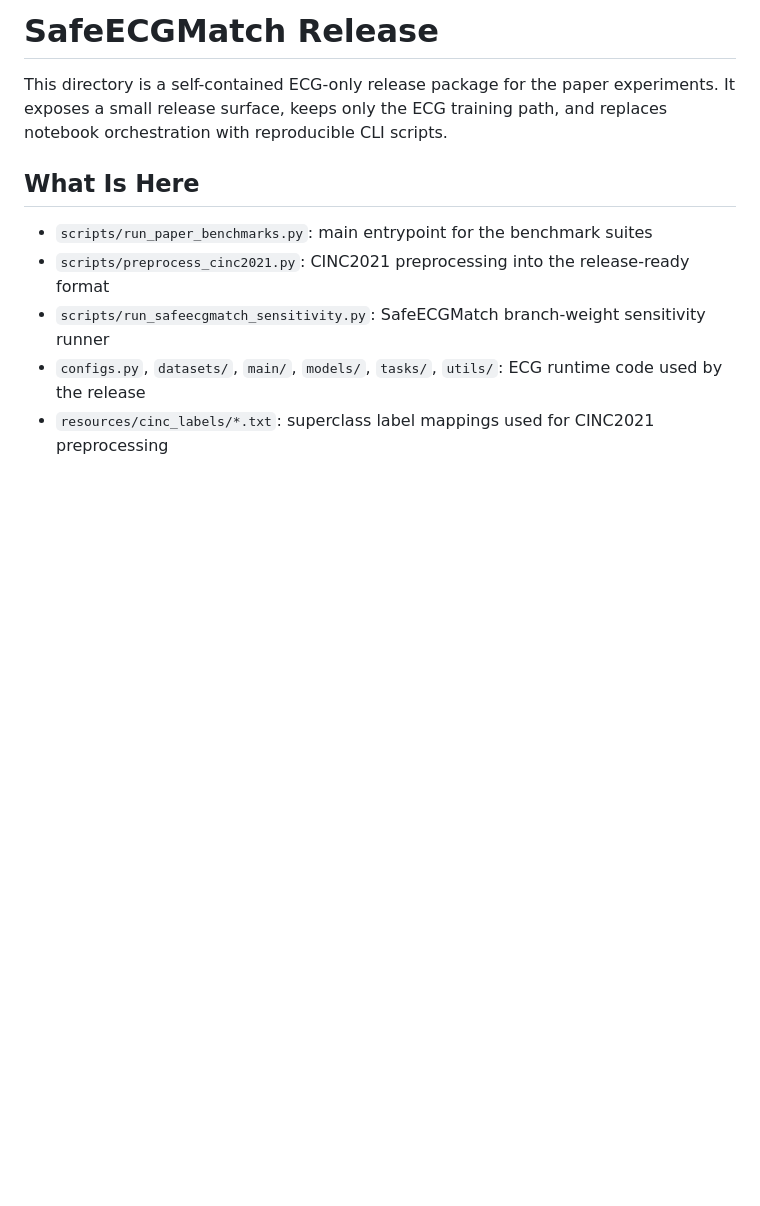
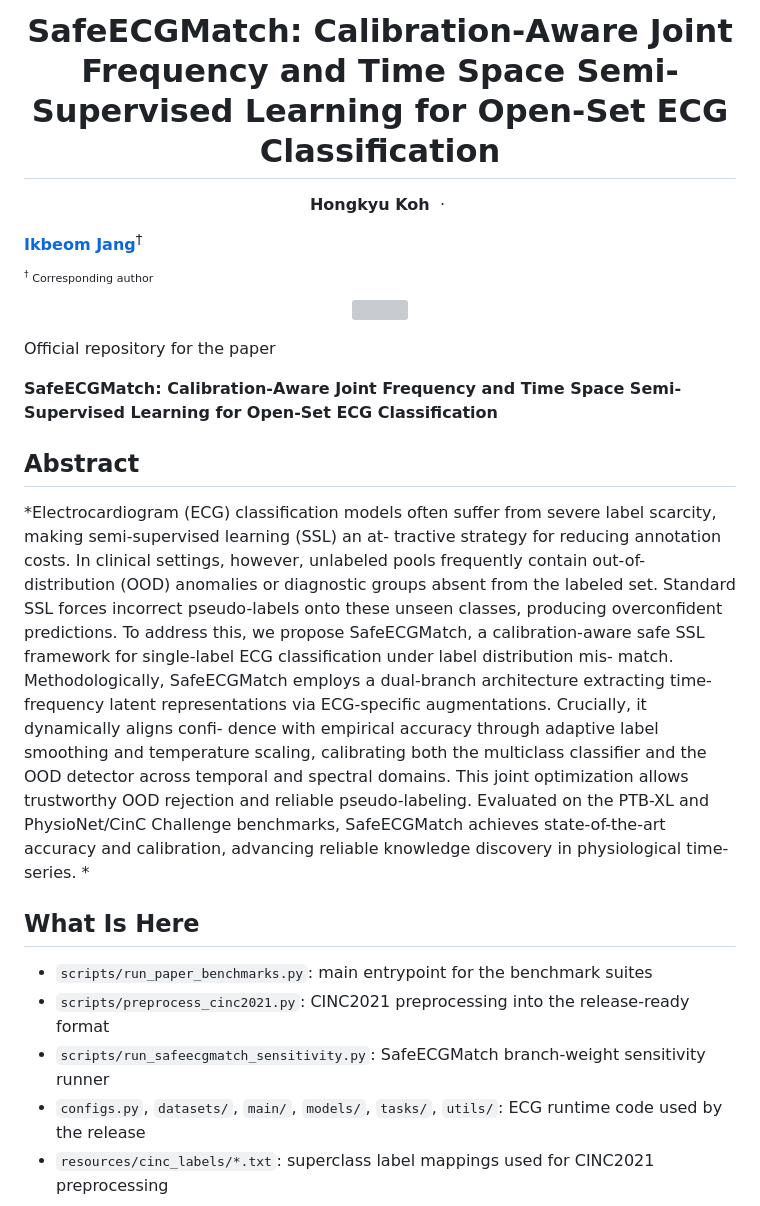
Before and after one commit to Toni-cs/ecg-calibration-transportability, a Markdown page: README.md, the part around the change. Rendered like a GitHub page; blank space fills up the shorter version; grey boxes are pictures that could not be loaded.

Commit message:
Enhance README with project details and abstract
Expanded README with project overview, authors, and abstract.

```diff
--- a/README.md
+++ b/README.md
@@ -1,6 +1,49 @@
-# SafeECGMatch Release
+<h1 align="center">SafeECGMatch: Calibration-Aware Joint Frequency and Time
+Space Semi-Supervised Learning for Open-Set ECG Classification</h1>
 
-This directory is a self-contained ECG-only release package for the paper experiments. It exposes a small release surface, keeps only the ECG training path, and replaces notebook orchestration with reproducible CLI scripts.
+<p align="center">
+  <a><strong>Hongkyu Koh</strong></a>
+  &nbsp;·&nbsp;
+
+  <a href="https://scholar.google.com/citations?user=1rBh9xkAAAAJ"><strong>Ikbeom Jang</strong></a><sup>†</sup>
+  <br>
+  <sub><sub><sup>†</sup> Corresponding author</sub>
+</p>
+
+<p align="center">
+  <img src="./images/REV_GraphicalAbstract.png" width="900">
+</p>
+
+Official repository for the paper
+
+**SafeECGMatch: Calibration-Aware Joint Frequency and Time
+Space Semi-Supervised Learning for Open-Set ECG Classification**
+
+
+
+## Abstract
+
+*Electrocardiogram (ECG) classification models often suffer from
+severe label scarcity, making semi-supervised learning (SSL) an at-
+tractive strategy for reducing annotation costs. In clinical settings,
+however, unlabeled pools frequently contain out-of-distribution
+(OOD) anomalies or diagnostic groups absent from the labeled
+set. Standard SSL forces incorrect pseudo-labels onto these unseen
+classes, producing overconfident predictions. To address this, we
+propose SafeECGMatch, a calibration-aware safe SSL framework
+for single-label ECG classification under label distribution mis-
+match. Methodologically, SafeECGMatch employs a dual-branch
+architecture extracting time-frequency latent representations via
+ECG-specific augmentations. Crucially, it dynamically aligns confi-
+dence with empirical accuracy through adaptive label smoothing
+and temperature scaling, calibrating both the multiclass classifier
+and the OOD detector across temporal and spectral domains. This
+joint optimization allows trustworthy OOD rejection and reliable
+pseudo-labeling. Evaluated on the PTB-XL and PhysioNet/CinC
+Challenge benchmarks, SafeECGMatch achieves state-of-the-art
+accuracy and calibration, advancing reliable knowledge discovery
+in physiological time-series. *
+
 
 ## What Is Here
 
```
